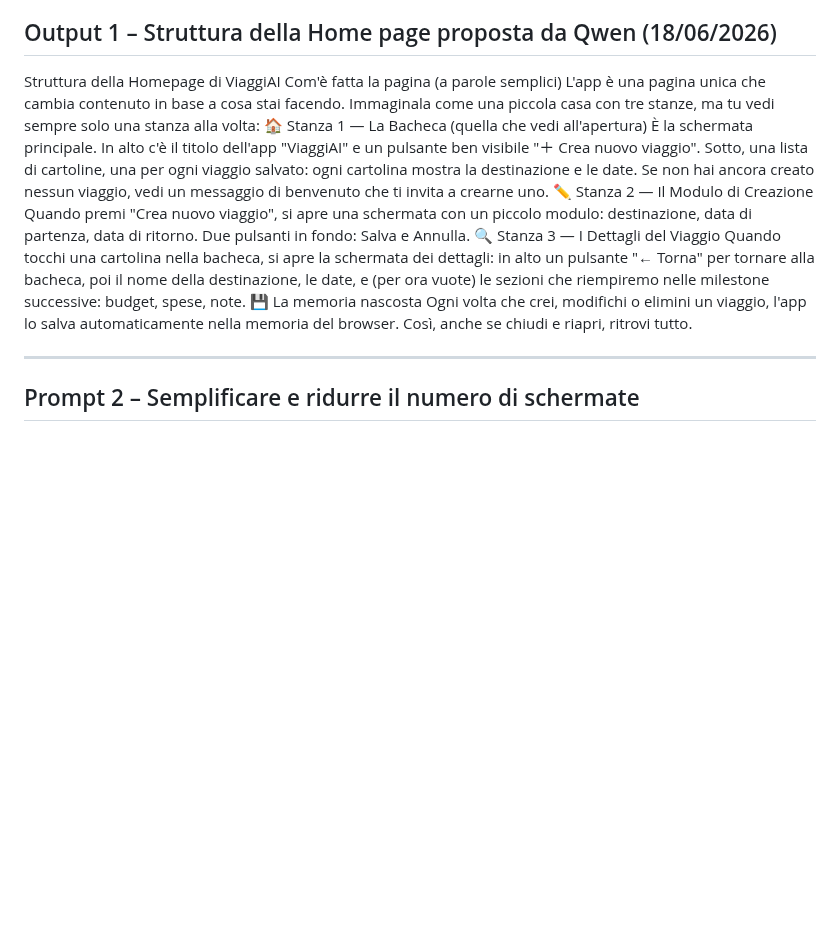
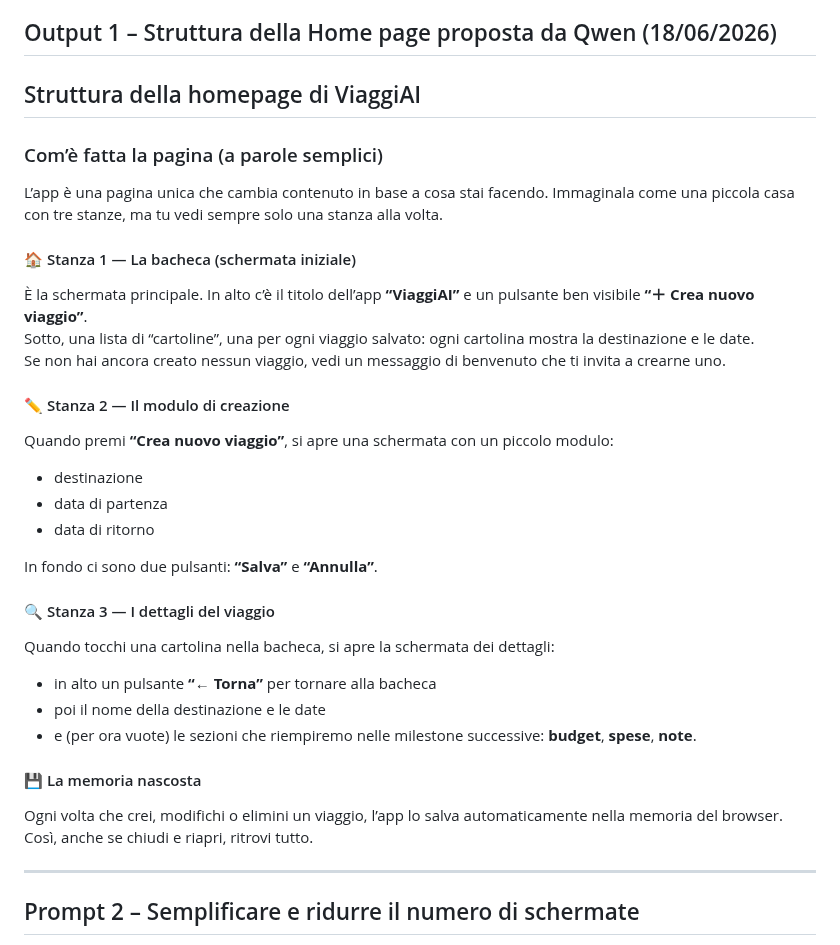
Before and after one commit to gigicogo/ViaggiAI, a Markdown page: prompts/03-interfaccia-principale.md, the part around the change. Drawn GitHub-style; blank space fills up the shorter version.

Commit message:
Revise homepage structure and content for clarity
Updated the structure and description of the homepage for ViaggiAI, enhancing clarity and formatting.

```diff
--- a/prompts/03-interfaccia-principale.md
+++ b/prompts/03-interfaccia-principale.md
@@ -23,17 +23,40 @@ Questo è il prompt che uso per chiedere all’AI una prima proposta di struttur
 
 ## Output 1 – Struttura della Home page proposta da Qwen (18/06/2026)
 
-Struttura della Homepage di ViaggiAI
-Com'è fatta la pagina (a parole semplici)
-L'app è una pagina unica che cambia contenuto in base a cosa stai facendo. Immaginala come una piccola casa con tre stanze, ma tu vedi sempre solo una stanza alla volta:
-🏠 Stanza 1 — La Bacheca (quella che vedi all'apertura)
-È la schermata principale. In alto c'è il titolo dell'app "ViaggiAI" e un pulsante ben visibile "＋ Crea nuovo viaggio". Sotto, una lista di cartoline, una per ogni viaggio salvato: ogni cartolina mostra la destinazione e le date. Se non hai ancora creato nessun viaggio, vedi un messaggio di benvenuto che ti invita a crearne uno.
-✏️ Stanza 2 — Il Modulo di Creazione
-Quando premi "Crea nuovo viaggio", si apre una schermata con un piccolo modulo: destinazione, data di partenza, data di ritorno. Due pulsanti in fondo: Salva e Annulla.
-🔍 Stanza 3 — I Dettagli del Viaggio
-Quando tocchi una cartolina nella bacheca, si apre la schermata dei dettagli: in alto un pulsante "← Torna" per tornare alla bacheca, poi il nome della destinazione, le date, e (per ora vuote) le sezioni che riempiremo nelle milestone successive: budget, spese, note.
-💾 La memoria nascosta
-Ogni volta che crei, modifichi o elimini un viaggio, l'app lo salva automaticamente nella memoria del browser. Così, anche se chiudi e riapri, ritrovi tutto.
+## Struttura della homepage di ViaggiAI
+
+### Com’è fatta la pagina (a parole semplici)
+
+L’app è una pagina unica che cambia contenuto in base a cosa stai facendo. Immaginala come una piccola casa con tre stanze, ma tu vedi sempre solo una stanza alla volta.
+
+#### 🏠 Stanza 1 — La bacheca (schermata iniziale)
+
+È la schermata principale. In alto c’è il titolo dell’app **“ViaggiAI”** e un pulsante ben visibile **“＋ Crea nuovo viaggio”**.
+Sotto, una lista di “cartoline”, una per ogni viaggio salvato: ogni cartolina mostra la destinazione e le date.
+Se non hai ancora creato nessun viaggio, vedi un messaggio di benvenuto che ti invita a crearne uno.
+
+#### ✏️ Stanza 2 — Il modulo di creazione
+
+Quando premi **“Crea nuovo viaggio”**, si apre una schermata con un piccolo modulo:
+
+- destinazione
+- data di partenza
+- data di ritorno
+
+In fondo ci sono due pulsanti: **“Salva”** e **“Annulla”**.
+
+#### 🔍 Stanza 3 — I dettagli del viaggio
+
+Quando tocchi una cartolina nella bacheca, si apre la schermata dei dettagli:
+
+- in alto un pulsante **“← Torna”** per tornare alla bacheca
+- poi il nome della destinazione e le date
+- e (per ora vuote) le sezioni che riempiremo nelle milestone successive: **budget**, **spese**, **note**.
+
+#### 💾 La memoria nascosta
+
+Ogni volta che crei, modifichi o elimini un viaggio, l’app lo salva automaticamente nella memoria del browser.
+Così, anche se chiudi e riapri, ritrovi tutto.
 
 ---
 
```
